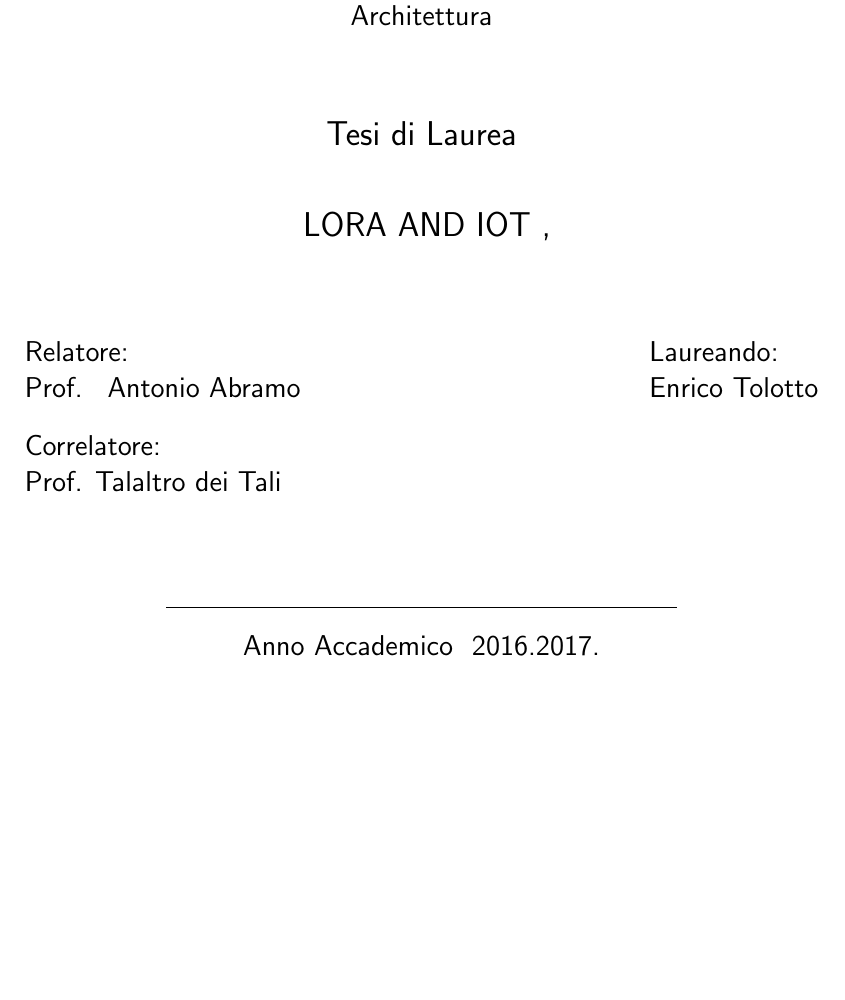
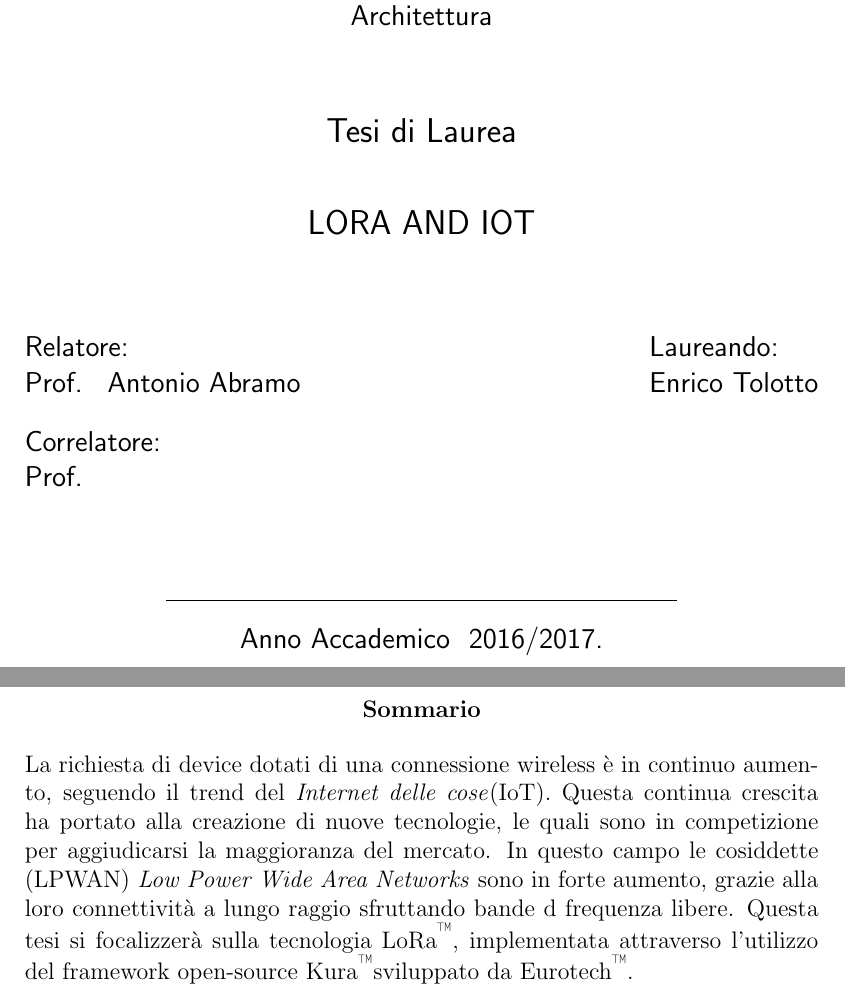
Before and after one commit to parzival3/Tesi, a LaTeX book (Tesi.tex, which reads Style/Abstract.tex, Tex_Files/Abstract/Sommario.tex): part of page 1 of 6 before the commit and two parts of pages 1 and 3 of 8 after it, the two joined at a grey line, cut so that both start at the same text, the shorter picture padded with empty space. The pictures show the PDF file Tesi.pdf that the author committed with the source.

Commit message:
Suddivisione in cartelle e Creazione del Sommario

```diff
--- /dev/null
+++ b/Style/Abstract.tex
@@ -0,0 +1,27 @@
+% Copied the enviroment from report.cls becouse is not defined in the book class
+\newcommand\abstractname{Abstract}
+\makeatletter
+\if@titlepage
+  \newenvironment{abstract}{%
+      \titlepage
+      \null\vfil
+      \@beginparpenalty\@lowpenalty
+      \begin{center}%
+        \bfseries \abstractname
+        \@endparpenalty\@M
+      \end{center}}%
+     {\par\vfil\null\endtitlepage}
+\else
+  \newenvironment{abstract}{%
+      \if@twocolumn
+        \section*{\abstractname}%
+      \else
+        \small
+        \begin{center}%
+          {\bfseries \abstractname\vspace{-.5em}\vspace{\z@}}%
+        \end{center}%
+        \quotation
+      \fi}
+      {\if@twocolumn\else\endquotation\fi}
+\fi
+\makeatother
--- a/Tesi.tex
+++ b/Tesi.tex
@@ -114,6 +114,7 @@
        %%%%%%%%%%%%%%%%%%%%%%%%%%%%%%%%%%%%%%%%%%%%%%%%%%
 
 \usepackage{amsmath,amsfonts,amssymb,amsthm}
+\usepackage[utf8x]{inputenc}
 %\usepackage{latexsym}
 
 
@@ -176,6 +177,11 @@
 
 %\usepackage{makeidx}
 \usepackage{tocbibind}
+
+\input{Style/Abstract}
+\usepackage{textcomp}
+\newcommand{\tm}{\textsuperscript{\small\texttrademark}}
+
 %\makeindex
 
 % Ridefiniamo la riga di testa delle pagine:
@@ -204,7 +210,7 @@
   \corsodilaurea{ Ingegneria elettronica}
  \dipartimento{ (DPIA) Dipartimento Politecnico di Ingegneria e Architettura}
   \relatore[Prof.]{ Antonio Abramo}
- \correlatore[Prof.]{Talaltro dei Tali}
+ \correlatore[Prof.]{}
 %  \dedica{Ai miei genitori\\
 %    per non avermi tagliato i viveri} % (facoltativo)
 
@@ -249,20 +255,21 @@
   %   vari capitoli, che vengono caricati con \include      %
   %%%%%%%%%%%%%%%%%%%%%%%%%%%%%%%%%%%%%%%%%%%%%%%%%%%%%%%%%%%
 
-\include{sommario}
+\include{Tex_Files/Abstract/Sommario}
 
 \tableofcontents
 \listoffigures
-\include{introduzione}
+
+%\include{Tex_Files/Preface/Introduzione}
 
 \mainmatter
-\include{capitolo1}
 
-\include{capitolo2}
+%\include{Tex_Files/Chapters/Capitolo1}
 
-\include{conclusioni}
+%\include{Tex_Files/Chapters/Capitolo2}
 
-\include{ringraziamenti}
+%\include{Tex_Files/Chapters/Conclusioni}
+
 
 %\appendix
 
--- /dev/null
+++ b/Tex_Files/Abstract/Sommario.tex
@@ -0,0 +1,11 @@
+\begin{abstract}
+La richiesta di device dotati di una connessione wireless è in continuo aumento,
+seguendo il trend del \emph{Internet delle cose}(IoT).
+Questa continua crescita ha portato alla creazione di nuove tecnologie, le quali
+sono in competizione per aggiudicarsi la maggioranza del mercato.
+In questo campo le cosiddette (LPWAN) \emph{Low Power Wide Area Networks}
+sono in forte aumento, grazie alla loro connettività a lungo raggio sfruttando
+bande d frequenza libere.  Questa tesi si focalizzerà sulla tecnologia LoRa\tm,
+implementata attraverso l'utilizzo del framework open-source Kura\tm sviluppato
+da Eurotech\tm.
+\end{abstract}
```
Also changed, not shown: Makefile, Tesi.pdf, Tex_Files/Preface/Introduzione.tex (added), Tesi.tex (2 more changed lines), 2 other files.
